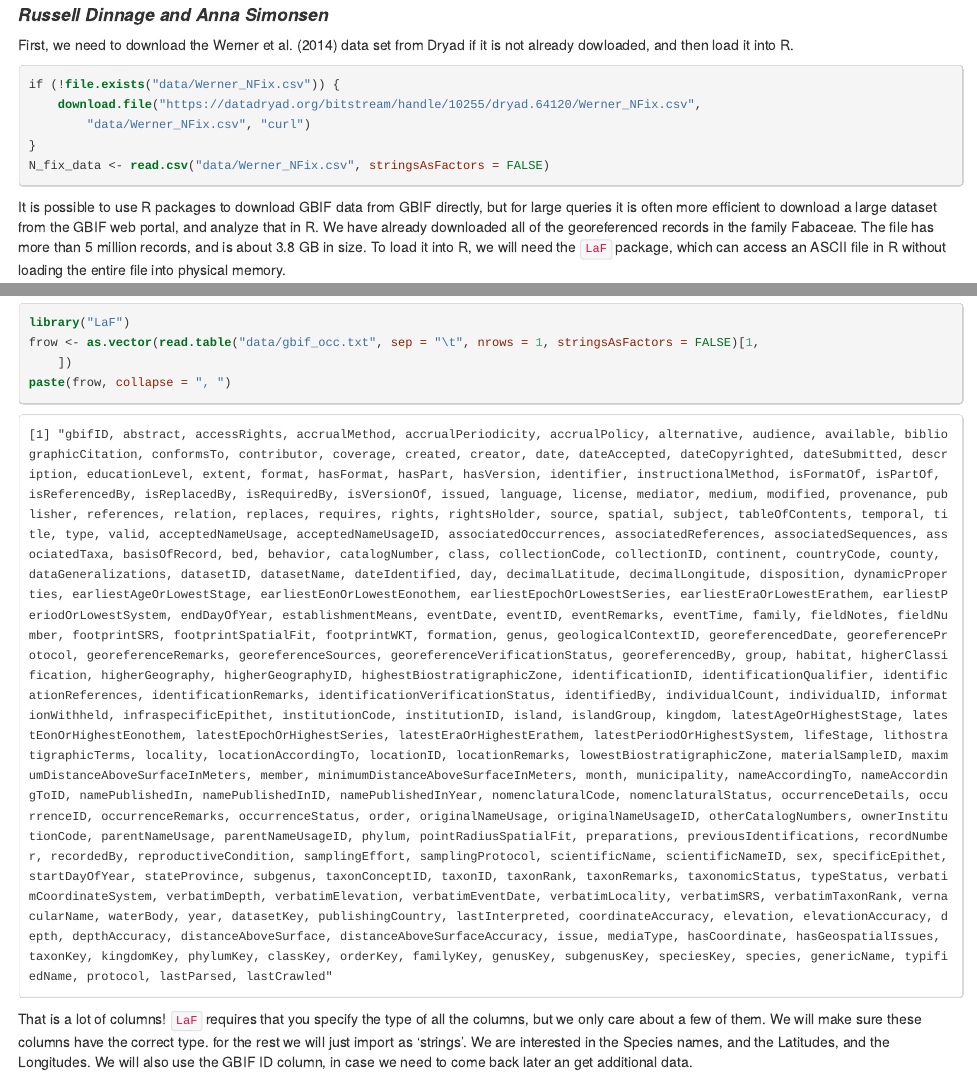
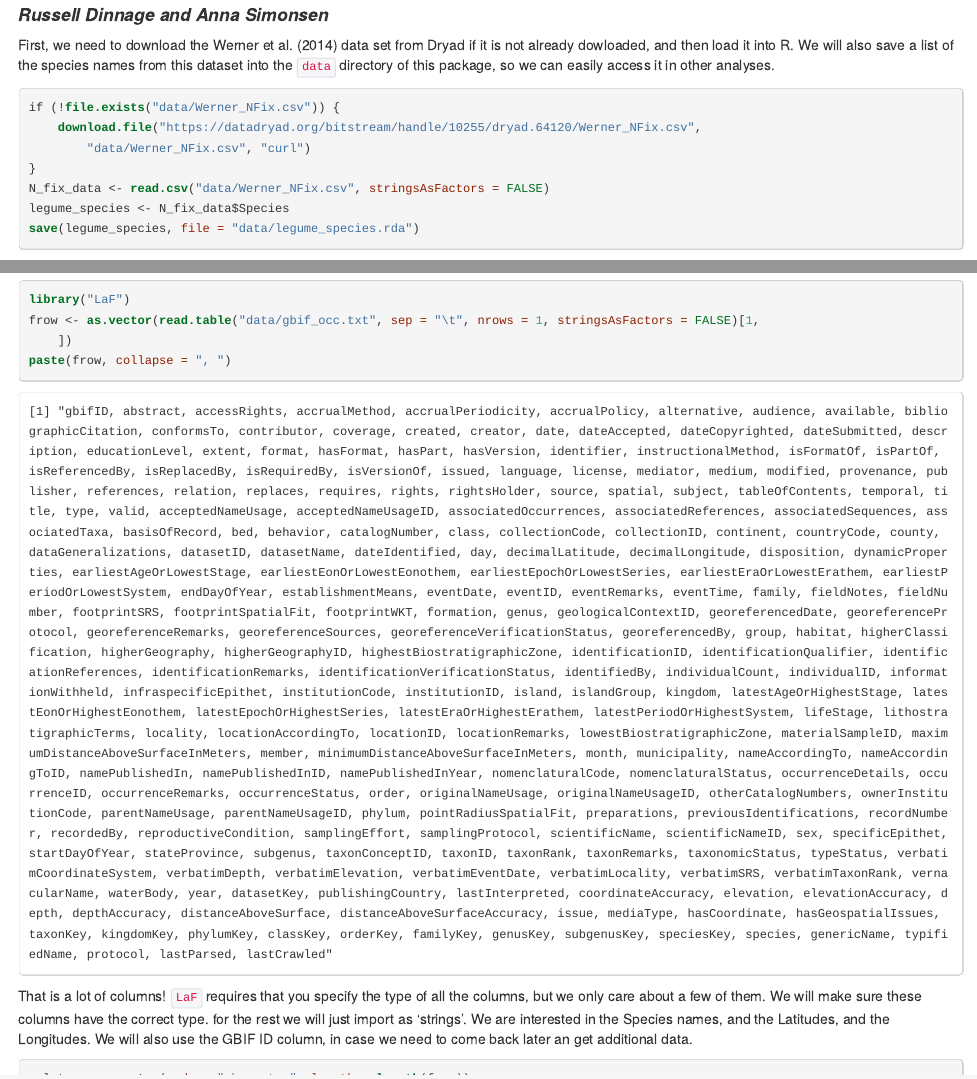
Before and after one commit to rdinnager/GlobalNfix, an R Markdown document (CleaningData.Rmd): the page in a window 1100 px wide, from 60 px down, and a second part further down, joined at a grey line. The pictures show the output file CleaningData.html that the author committed with the source, opened offline.

Commit message:
made legume_species dataset

````diff
--- a/CleaningData.Rmd
+++ b/CleaningData.Rmd
@@ -28,7 +28,7 @@ opts_chunk$set(fig.path="out/",
 opts_knit$set(width=75)
 ```
 
-First, we need to download the @Werner2014 data set from Dryad if it is not already dowloaded, and then load it into R.
+First, we need to download the @Werner2014 data set from Dryad if it is not already dowloaded, and then load it into R. We will also save a list of the species names from this dataset into the `data` directory of this package, so we can easily access it in other analyses.
 
 ```{r}
 if (!file.exists("data/Werner_NFix.csv")){
@@ -36,6 +36,8 @@ if (!file.exists("data/Werner_NFix.csv")){
                 "data/Werner_NFix.csv", "curl")
 }
 N_fix_data <- read.csv("data/Werner_NFix.csv", stringsAsFactors = FALSE)
+legume_species <- N_fix_data$Species
+save(legume_species, file = "data/legume_species.rda")
 ```
 
 It is possible to use R packages to download GBIF data from GBIF directly, but for large queries it is often more efficient to download a large dataset from the GBIF web portal, and analyze that in R. We have already downloaded all of the georeferenced records in the family Fabaceae. The file has more than 5 million records, and is about 3.8 GB in size. To load it into R, we will need the [`LaF`](http://cran.r-project.org/web/packages/LaF/index.html) package, which can access an ASCII file in R without loading the entire file into physical memory.
````
Also changed, not shown: CleaningData.html, CleaningData.Rmd (2 more changed lines).
